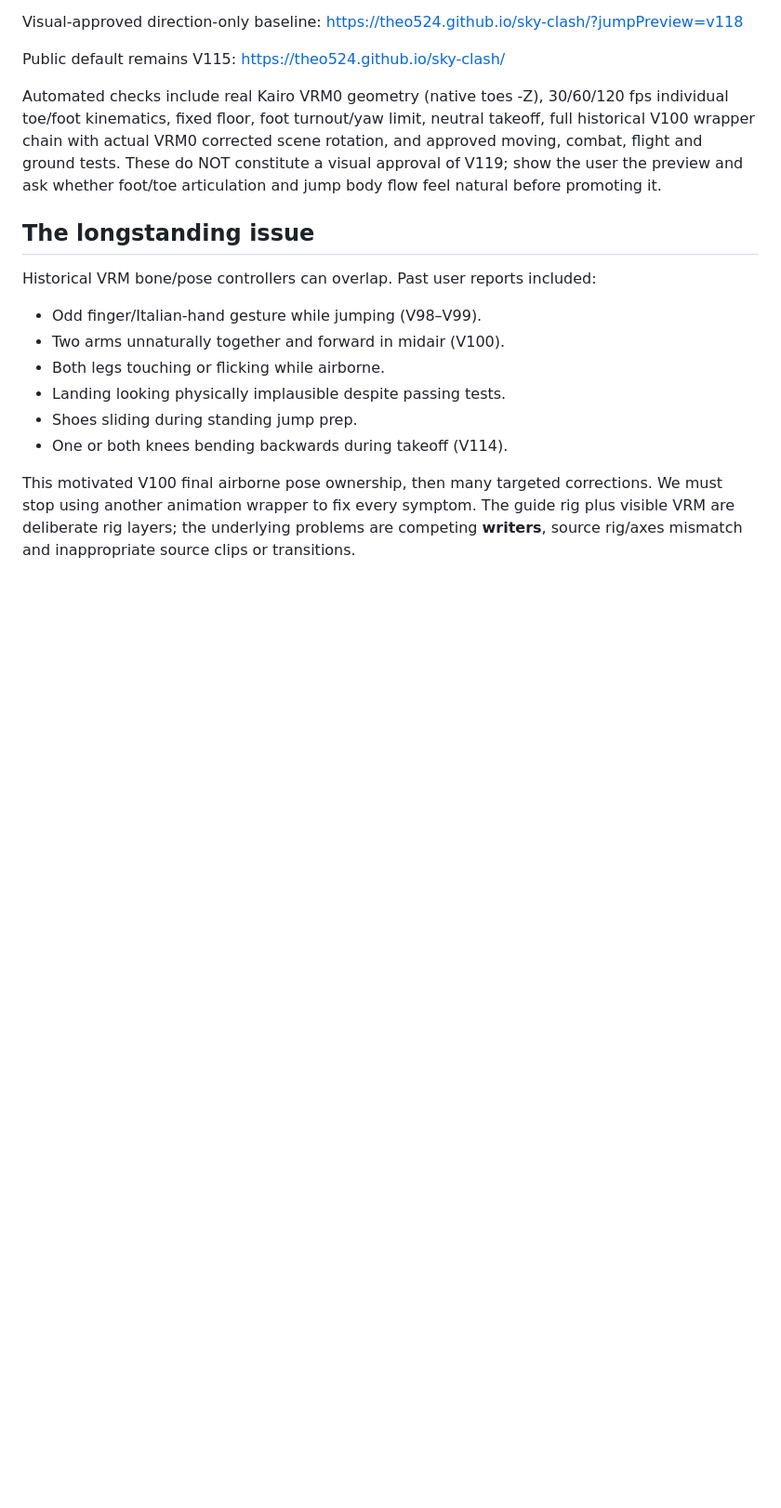
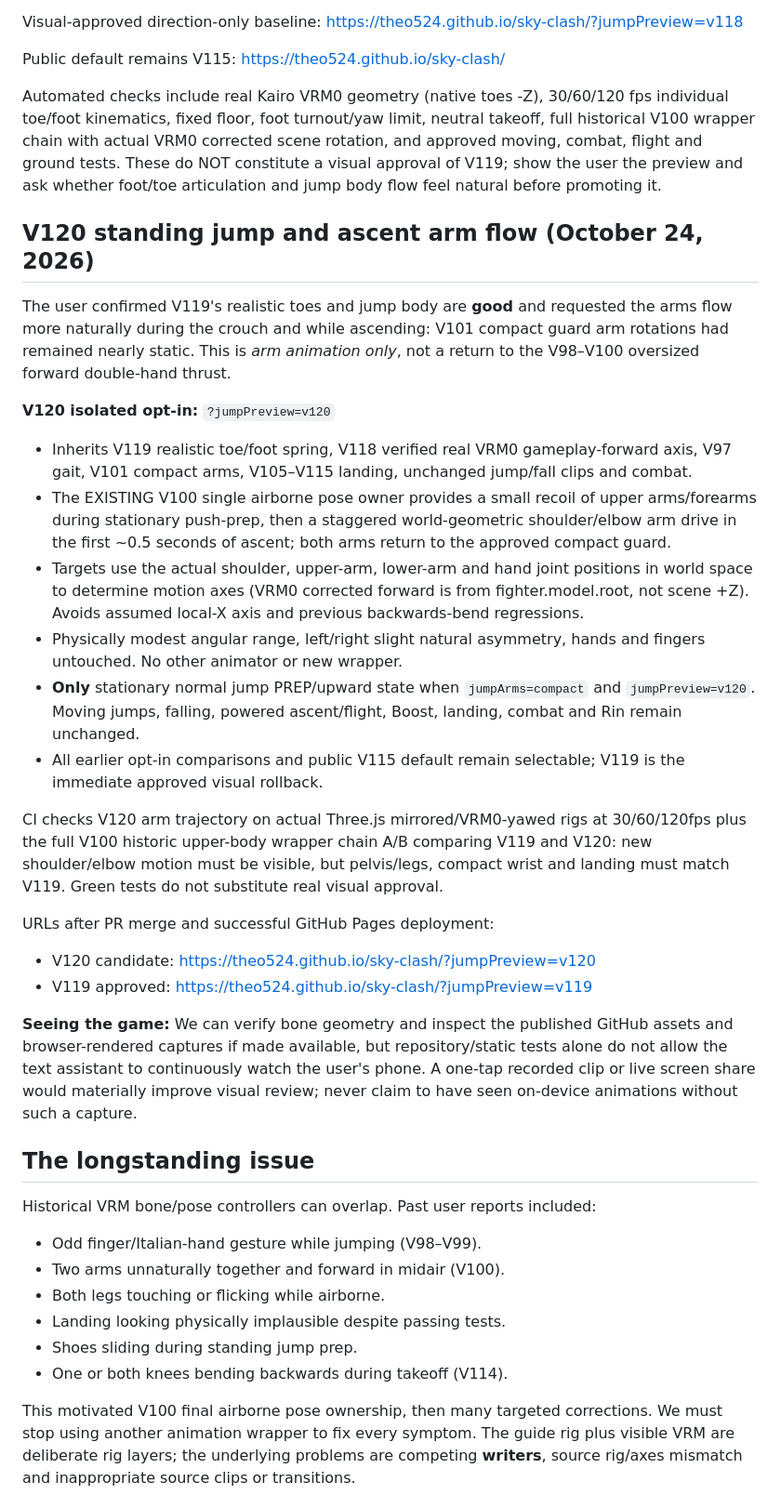
Before and after one commit to Theo524/sky-clash, a Markdown page: docs/PROJECT-CONTEXT.md, the part around the change. Shown at 93% size. Rendered like a GitHub page; blank space fills up the shorter version.

Commit message:
Record V119 visual approval, V120 compact arm objectives, honest visual inspection limits and rollback

```diff
--- a/docs/PROJECT-CONTEXT.md
+++ b/docs/PROJECT-CONTEXT.md
@@ -210,6 +210,51 @@ combat, flight and ground tests. These do NOT constitute a visual
 approval of V119; show the user the preview and ask whether foot/toe
 articulation and jump body flow feel natural before promoting it.
 
+## V120 standing jump and ascent arm flow (October 24, 2026)
+
+The user confirmed V119's realistic toes and jump body are **good** and
+requested the arms flow more naturally during the crouch and while
+ascending: V101 compact guard arm rotations had remained nearly static.
+This is *arm animation only*, not a return to the V98–V100 oversized
+forward double-hand thrust.
+
+**V120 isolated opt-in:** `?jumpPreview=v120`
+- Inherits V119 realistic toe/foot spring, V118 verified real VRM0
+  gameplay-forward axis, V97 gait, V101 compact arms, V105–V115 landing,
+  unchanged jump/fall clips and combat.
+- The EXISTING V100 single airborne pose owner provides a small recoil
+  of upper arms/forearms during stationary push-prep, then a staggered
+  world-geometric shoulder/elbow arm drive in the first ~0.5 seconds
+  of ascent; both arms return to the approved compact guard.
+- Targets use the actual shoulder, upper-arm, lower-arm and hand joint
+  positions in world space to determine motion axes (VRM0 corrected
+  forward is from fighter.model.root, not scene +Z). Avoids assumed
+  local-X axis and previous backwards-bend regressions.
+- Physically modest angular range, left/right slight natural asymmetry,
+  hands and fingers untouched. No other animator or new wrapper.
+- **Only** stationary normal jump PREP/upward state when
+  `jumpArms=compact` and `jumpPreview=v120`. Moving jumps, falling,
+  powered ascent/flight, Boost, landing, combat and Rin remain unchanged.
+- All earlier opt-in comparisons and public V115 default remain
+  selectable; V119 is the immediate approved visual rollback.
+
+CI checks V120 arm trajectory on actual Three.js mirrored/VRM0-yawed
+rigs at 30/60/120fps plus the full V100 historic upper-body wrapper
+chain A/B comparing V119 and V120: new shoulder/elbow motion must be
+visible, but pelvis/legs, compact wrist and landing must match V119.
+Green tests do not substitute real visual approval.
+
+URLs after PR merge and successful GitHub Pages deployment:
+- V120 candidate: https://theo524.github.io/sky-clash/?jumpPreview=v120
+- V119 approved: https://theo524.github.io/sky-clash/?jumpPreview=v119
+
+**Seeing the game:** We can verify bone geometry and inspect the
+published GitHub assets and browser-rendered captures if made
+available, but repository/static tests alone do not allow the text
+assistant to continuously watch the user's phone. A one-tap recorded
+clip or live screen share would materially improve visual review;
+never claim to have seen on-device animations without such a capture.
+
 ## The longstanding issue
 
 Historical VRM bone/pose controllers can overlap. Past user reports included:
```
